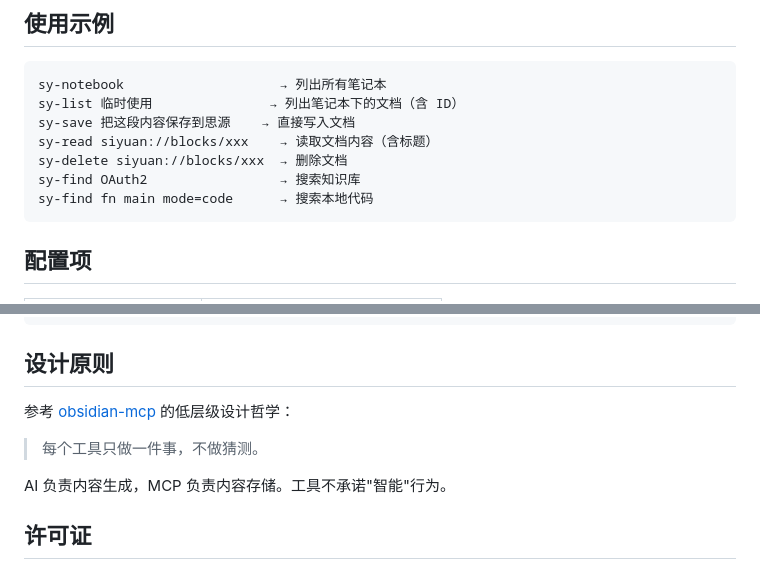
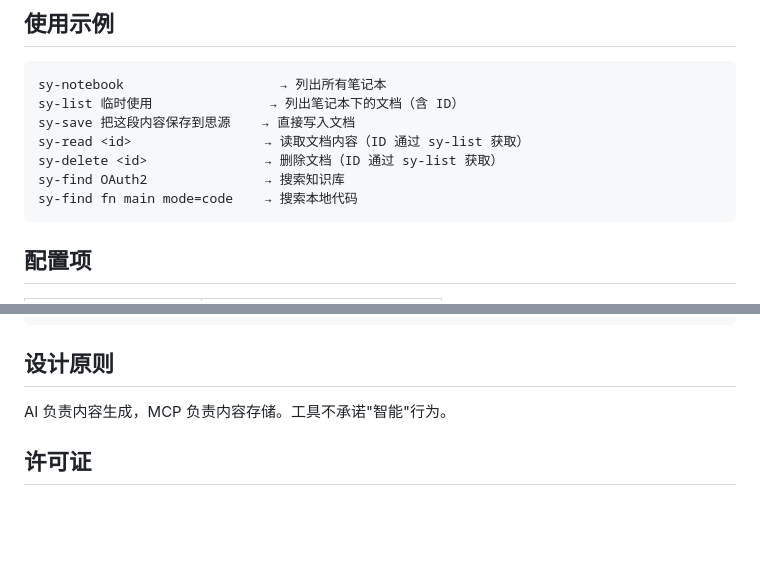
Before and after one commit to qyzxcswbll/siyuan-bridge, a Markdown page: README.md, 2 parts joined by grey strips. Drawn GitHub-style; blank space fills up the shorter version.

Commit message:
docs: 删除设计原则引用，澄清 ID 来源说明

````diff
--- a/README.md
+++ b/README.md
@@ -87,10 +87,10 @@ siyuan-mcp init
 sy-notebook                    → 列出所有笔记本
 sy-list 临时使用               → 列出笔记本下的文档（含 ID）
 sy-save 把这段内容保存到思源    → 直接写入文档
-sy-read siyuan://blocks/xxx    → 读取文档内容（含标题）
-sy-delete siyuan://blocks/xxx  → 删除文档
-sy-find OAuth2                 → 搜索知识库
-sy-find fn main mode=code      → 搜索本地代码
+sy-read <id>                 → 读取文档内容（ID 通过 sy-list 获取）
+sy-delete <id>               → 删除文档（ID 通过 sy-list 获取）
+sy-find OAuth2               → 搜索知识库
+sy-find fn main mode=code    → 搜索本地代码
 ```
 
 ## 配置项
@@ -138,10 +138,6 @@ siyuan-mcp/
 
 ## 设计原则
 
-参考 [obsidian-mcp](https://github.com/newtype-01/obsidian-mcp) 的低层级设计哲学：
-
-> 每个工具只做一件事，不做猜测。
-
 AI 负责内容生成，MCP 负责内容存储。工具不承诺"智能"行为。
 
 ## 许可证
````
